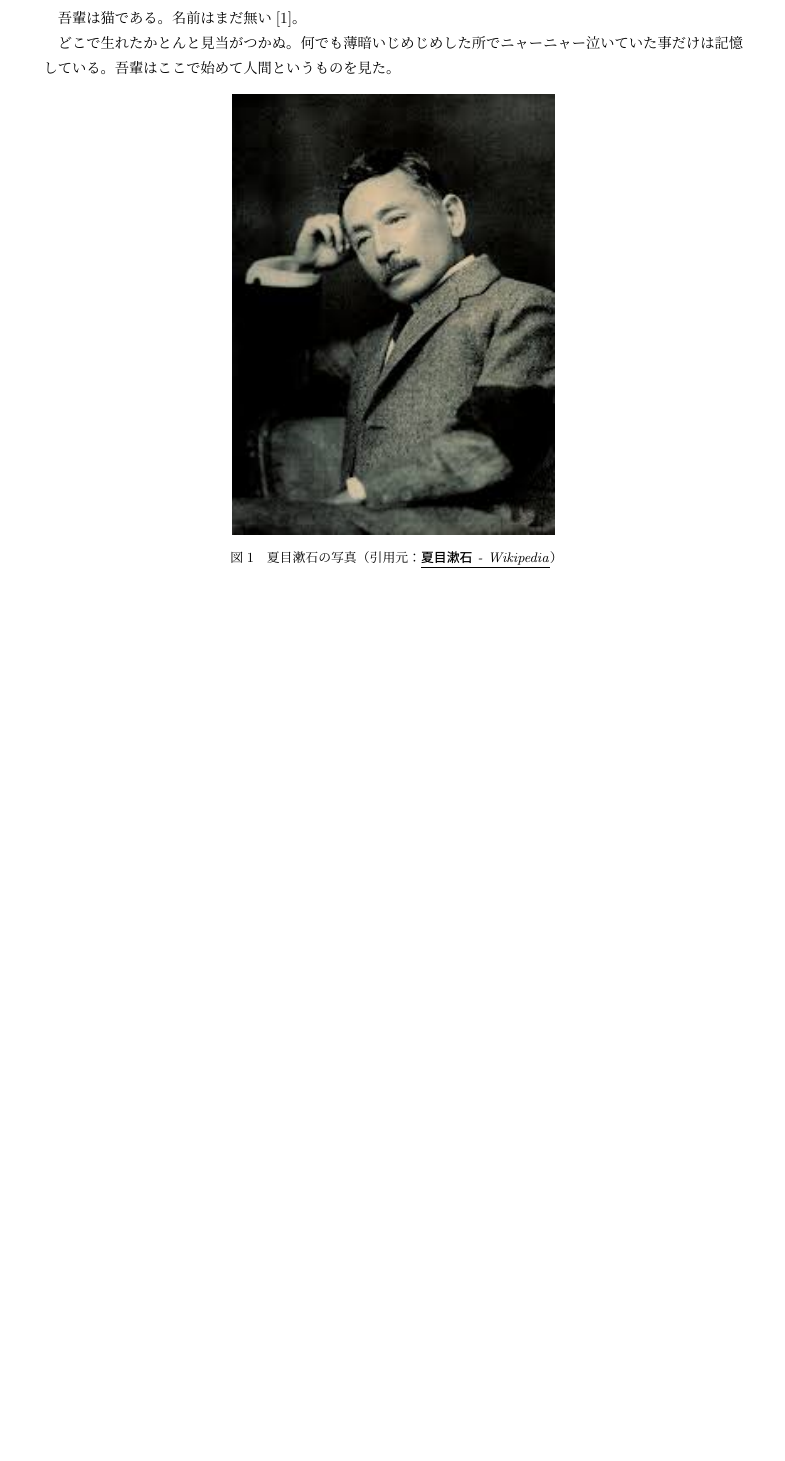
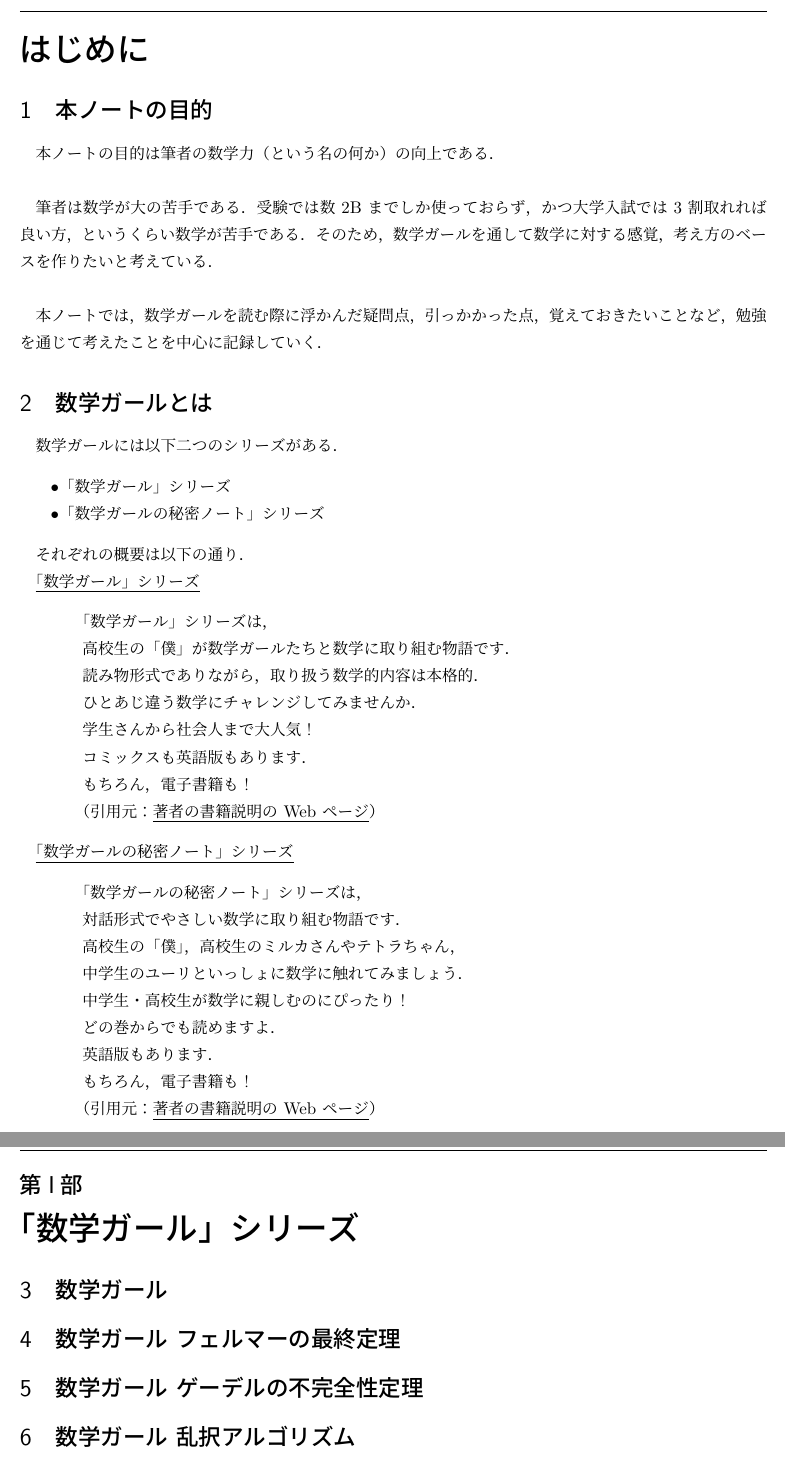
Before and after one commit to nukopy/math-girls, a LaTeX document (src/main.tex): part of the page before the commit and two parts of pages 3 and 4 of 6 after it, the two joined at a grey line, cut at the place of the change, the shorter picture padded with empty space. Compiled offline with upLaTeX and dvipdfmx.

Commit message:
update: add table of contents, introduction

```diff
--- a/src/main.tex
+++ b/src/main.tex
@@ -10,4 +20,3 @@
 	pdfborder={0 0 0},
 	bookmarkstype=toc,
 }
-\newcommand{\linedhref}[2]{\underline{\href{#1}{\emph{#2}}}}
@@ -14,17 +30,96 @@
+\lhead{}
+
+% title
+\title{数学ガール 読書ノート}
+\author{@pyteyon}
+\date{2020/12/31 -}
+
+%%%%%%%%%%%%%%%%%%%%%%%%%%%%%%%%%%%%%%%%
+% document
+%%%%%%%%%%%%%%%%%%%%%%%%%%%%%%%%%%%%%%%%
 
 \begin{document}
 
-吾輩は猫である。名前はまだ無い\cite{Soseki1905}。
+\maketitle
+\thispagestyle{empty}
 
-どこで生れたかとんと見当がつかぬ。
-何でも薄暗いじめじめした所で
-ニャーニャー泣いていた事だけは記憶している。
-吾輩はここで始めて人間というものを見た。
+% 目次
+\tableofcontents
+\newpage
 
-\begin{figure}[H]
-    \begin{center}
-      \includegraphics[height=10cm]{img/natsume_soseki.jpeg}
-      \caption{夏目漱石の写真（引用元：\linedhref{https://ja.wikipedia.org/wiki/\%E5\%A4\%8F\%E7\%9B\%AE\%E6\%BC\%B1\%E7\%9F\%B3}{夏目漱石 - Wikipedia}）}
-    \end{center}
-\end{figure}
+% contents
+\part*{はじめに}
 
+\section{本ノートの目的}
+
+本ノートの目的は筆者の数学力（という名の何か）の向上である．\\
+
+筆者は数学が大の苦手である．受験では数 2B までしか使っておらず，かつ大学入試では 3 割取れれば良い方，というくらい数学が苦手である．
+そのため，数学ガールを通して数学に対する感覚，考え方のベースを作りたいと考えている．\\
+
+本ノートでは，数学ガールを読む際に浮かんだ疑問点，引っかかった点，覚えておきたいことなど，勉強を通じて考えたことを中心に記録していく．
+
+\section{数学ガールとは}
+
+数学ガールには以下二つのシリーズがある．
+
+\begin{itemize}
+	\item 「数学ガール」シリーズ
+	\item 「数学ガールの秘密ノート」シリーズ
+\end{itemize}
+
+それぞれの概要は以下の通り．
+
+\underline{「数学ガール」シリーズ}
+
+\begin{quotation}
+	「数学ガール」シリーズは，
+
+	高校生の「僕」が数学ガールたちと数学に取り組む物語です．
+
+	読み物形式でありながら，取り扱う数学的内容は本格的．
+
+	ひとあじ違う数学にチャレンジしてみませんか．
+
+	学生さんから社会人まで大人気！
+
+	コミックスも英語版もあります．
+
+	もちろん，電子書籍も！
+
+	（引用元：\linedhref{https://www.hyuki.com/girl/}{著者の書籍説明の Web ページ}）
+\end{quotation}
+
+\underline{「数学ガールの秘密ノート」シリーズ}
+
+\begin{quotation}
+	「数学ガールの秘密ノート」シリーズは，
+
+	対話形式でやさしい数学に取り組む物語です．
+
+	高校生の「僕」，高校生のミルカさんやテトラちゃん，
+
+	中学生のユーリといっしょに数学に触れてみましょう．
+
+	中学生・高校生が数学に親しむのにぴったり！
+
+	どの巻からでも読めますよ．
+
+	英語版もあります．
+
+	もちろん，電子書籍も！
+
+	（引用元：\linedhref{https://www.hyuki.com/girl/}{著者の書籍説明の Web ページ}）
+\end{quotation}
+
+% 「数学ガール」シリーズ
+\part{「数学ガール」シリーズ}
+
+\section{数学ガール}
+\section{数学ガール フェルマーの最終定理}
+\section{数学ガール ゲーデルの不完全性定理}
+\section{数学ガール 乱択アルゴリズム}
+\section{数学ガール ガロア理論}
+\section{数学ガール ポアンカレ予想}
+
+\newpage
```
Also changed, not shown: src/main.pdf, src/main.tex (45 more changed lines).
